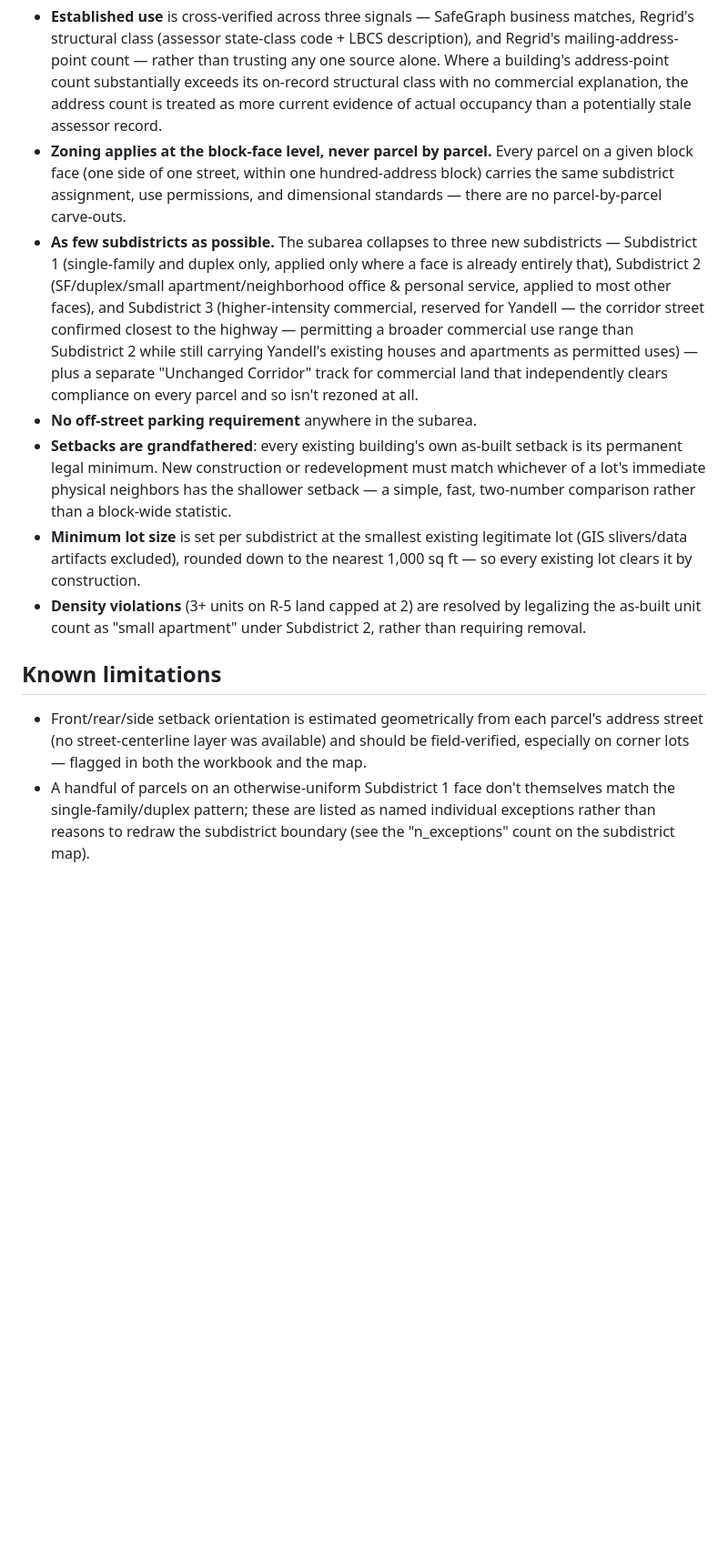
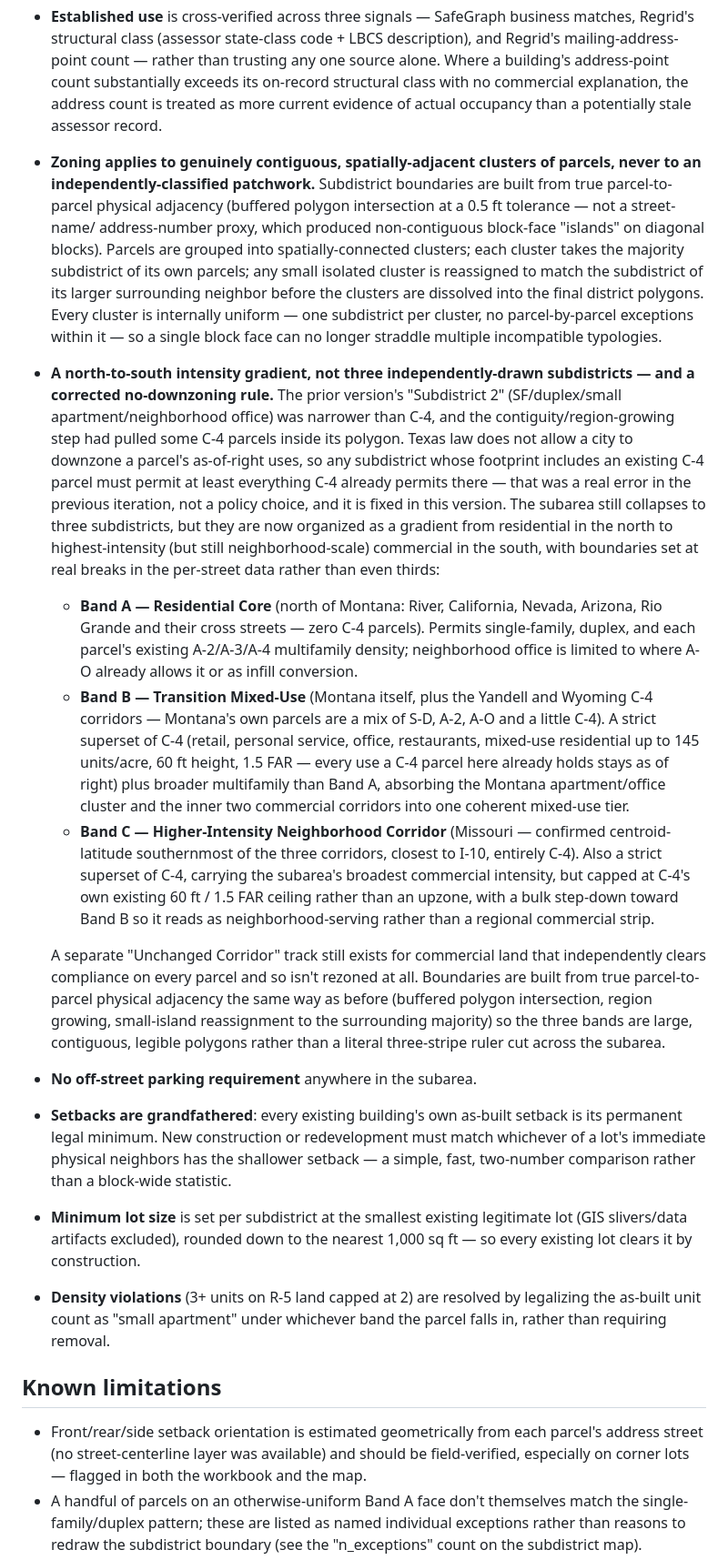
Before and after one commit to hoffmanap/arizona-riogrande, a Markdown page: README.md, the part around one of its changes. Shown at 91% size. Rendered like a GitHub page; blank space fills up the shorter version.

```diff
--- a/README.md
+++ b/README.md
@@ -58,17 +59,46 @@ footer):
   substantially exceeds its on-record structural class with no commercial explanation, the address
   count is treated as more current evidence of actual occupancy than a potentially stale assessor
   record.
-- **Zoning applies at the block-face level, never parcel by parcel.** Every parcel on a given block
-  face (one side of one street, within one hundred-address block) carries the same subdistrict
-  assignment, use permissions, and dimensional standards — there are no parcel-by-parcel carve-outs.
-- **As few subdistricts as possible.** The subarea collapses to three new subdistricts — Subdistrict 1
-  (single-family and duplex only, applied only where a face is already entirely that), Subdistrict 2
-  (SF/duplex/small apartment/neighborhood office & personal service, applied to most other faces),
-  and Subdistrict 3 (higher-intensity commercial, reserved for Yandell — the corridor street
-  confirmed closest to the highway — permitting a broader commercial use range than Subdistrict 2
-  while still carrying Yandell's existing houses and apartments as permitted uses) — plus a separate
-  "Unchanged Corridor" track for commercial land that independently clears compliance on every
-  parcel and so isn't rezoned at all.
+- **Zoning applies to genuinely contiguous, spatially-adjacent clusters of parcels, never to an
+  independently-classified patchwork.** Subdistrict boundaries are built from true parcel-to-parcel
+  physical adjacency (buffered polygon intersection at a 0.5 ft tolerance — not a street-name/
+  address-number proxy, which produced non-contiguous block-face "islands" on diagonal blocks).
+  Parcels are grouped into spatially-connected clusters; each cluster takes the majority subdistrict
+  of its own parcels; any small isolated cluster is reassigned to match the subdistrict of its larger
+  surrounding neighbor before the clusters are dissolved into the final district polygons. Every
+  cluster is internally uniform — one subdistrict per cluster, no parcel-by-parcel exceptions within
+  it — so a single block face can no longer straddle multiple incompatible typologies.
+- **A north-to-south intensity gradient, not three independently-drawn subdistricts — and a corrected
+  no-downzoning rule.** The prior version's "Subdistrict 2" (SF/duplex/small apartment/neighborhood
+  office) was narrower than C-4, and the contiguity/region-growing step had pulled some C-4 parcels
+  inside its polygon. Texas law does not allow a city to downzone a parcel's as-of-right uses, so any
+  subdistrict whose footprint includes an existing C-4 parcel must permit at least everything C-4
+  already permits there — that was a real error in the previous iteration, not a policy choice, and
+  it is fixed in this version. The subarea still collapses to three subdistricts, but they are now
+  organized as a gradient from residential in the north to highest-intensity (but still
+  neighborhood-scale) commercial in the south, with boundaries set at real breaks in the per-street
+  data rather than even thirds:
+  - **Band A — Residential Core** (north of Montana: River, California, Nevada, Arizona, Rio Grande
+    and their cross streets — zero C-4 parcels). Permits single-family, duplex, and each parcel's
+    existing A-2/A-3/A-4 multifamily density; neighborhood office is limited to where A-O already
+    allows it or as infill conversion.
+  - **Band B — Transition Mixed-Use** (Montana itself, plus the Yandell and Wyoming C-4 corridors —
+    Montana's own parcels are a mix of S-D, A-2, A-O and a little C-4). A strict superset of C-4
+    (retail, personal service, office, restaurants, mixed-use residential up to 145 units/acre, 60 ft
+    height, 1.5 FAR — every use a C-4 parcel here already holds stays as of right) plus broader
+    multifamily than Band A, absorbing the Montana apartment/office cluster and the inner two
+    commercial corridors into one coherent mixed-use tier.
+  - **Band C — Higher-Intensity Neighborhood Corridor** (Missouri — confirmed centroid-latitude
+    southernmost of the three corridors, closest to I-10, entirely C-4). Also a strict superset of
+    C-4, carrying the subarea's broadest commercial intensity, but capped at C-4's own existing 60 ft
+    / 1.5 FAR ceiling rather than an upzone, with a bulk step-down toward Band B so it reads as
+    neighborhood-serving rather than a regional commercial strip.
+
+  A separate "Unchanged Corridor" track still exists for commercial land that independently clears
+  compliance on every parcel and so isn't rezoned at all. Boundaries are built from true
+  parcel-to-parcel physical adjacency the same way as before (buffered polygon intersection, region
+  growing, small-island reassignment to the surrounding majority) so the three bands are large,
+  contiguous, legible polygons rather than a literal three-stripe ruler cut across the subarea.
 - **No off-street parking requirement** anywhere in the subarea.
 - **Setbacks are grandfathered**: every existing building's own as-built setback is its permanent
   legal minimum. New construction or redevelopment must match whichever of a lot's immediate
@@ -78,14 +108,15 @@ footer):
   slivers/data artifacts excluded), rounded down to the nearest 1,000 sq ft — so every existing lot
   clears it by construction.
 - **Density violations** (3+ units on R-5 land capped at 2) are resolved by legalizing the as-built
-  unit count as "small apartment" under Subdistrict 2, rather than requiring removal.
+  unit count as "small apartment" under whichever band the parcel falls in, rather than requiring
+  removal.
 
 ## Known limitations
 
 - Front/rear/side setback orientation is estimated geometrically from each parcel's address street
   (no street-centerline layer was available) and should be field-verified, especially on corner lots
   — flagged in both the workbook and the map.
-- A handful of parcels on an otherwise-uniform Subdistrict 1 face don't themselves match the
+- A handful of parcels on an otherwise-uniform Band A face don't themselves match the
   single-family/duplex pattern; these are listed as named individual exceptions rather than reasons
   to redraw the subdistrict boundary (see the "n_exceptions" count on the subdistrict map).
 - 37 parcels show a zoning-source conflict between the assessor's own zoning field and Regrid's —
```
Also changed, not shown: other parts of README.md (+2 -1 lines).
